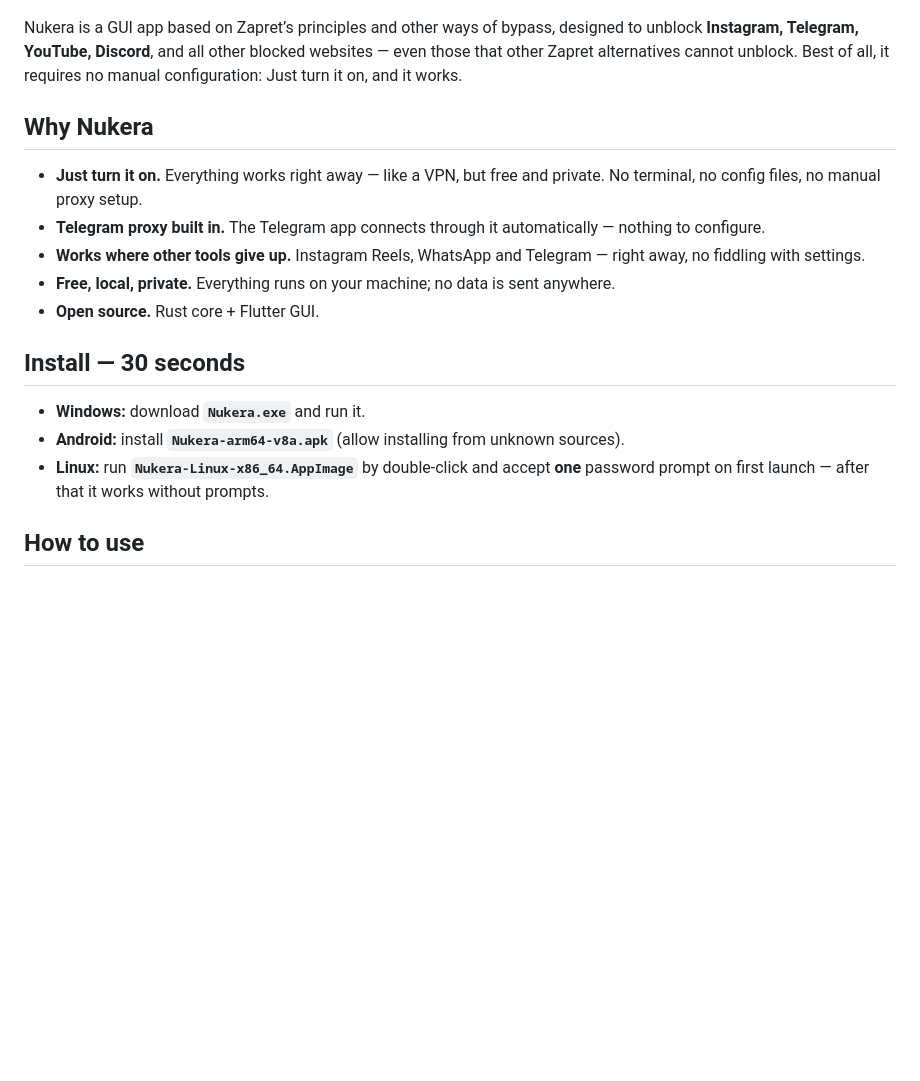
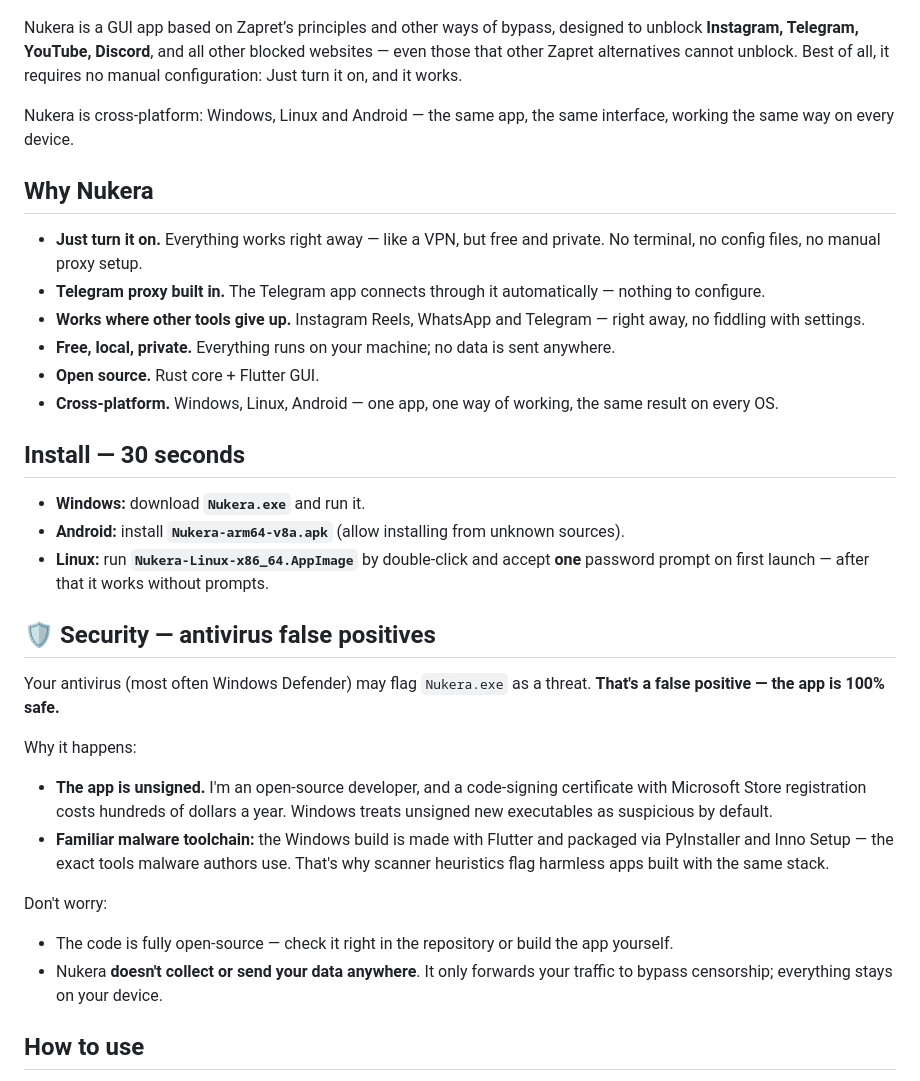
Before and after one commit to finestcrtn/nukera, a Markdown page: README.en.md, the part around the change. GitHub-like rendering; blank space fills up the shorter version.

Commit message:
docs: cross-platform mention in What/Why; add Security false-positive section before How-to

```diff
--- a/README.en.md
+++ b/README.en.md
@@ -18,6 +18,8 @@
 
 Nukera is a GUI app based on Zapret’s principles and other ways of bypass, designed to unblock **Instagram, Telegram, YouTube, Discord**, and all other blocked websites — even those that other Zapret alternatives cannot unblock. Best of all, it requires no manual configuration: Just turn it on, and it works.
 
+Nukera is cross-platform: Windows, Linux and Android — the same app, the same interface, working the same way on every device.
+
 ## Why Nukera
 
 - **Just turn it on.** Everything works right away — like a VPN, but free and private. No terminal, no config files, no manual proxy setup.
@@ -25,12 +27,27 @@ Nukera is a GUI app based on Zapret’s principles and other ways of bypass, des
 - **Works where other tools give up.** Instagram Reels, WhatsApp and Telegram — right away, no fiddling with settings.
 - **Free, local, private.** Everything runs on your machine; no data is sent anywhere.
 - **Open source.** Rust core + Flutter GUI.
+- **Cross-platform.** Windows, Linux, Android — one app, one way of working, the same result on every OS.
 
 ## Install — 30 seconds
 
 - **Windows:** download **`Nukera.exe`** and run it.
 - **Android:** install **`Nukera-arm64-v8a.apk`** (allow installing from unknown sources).
 - **Linux:** run **`Nukera-Linux-x86_64.AppImage`** by double-click and accept **one** password prompt on first launch — after that it works without prompts.
+
+## 🛡️ Security — antivirus false positives
+
+Your antivirus (most often Windows Defender) may flag `Nukera.exe` as a threat. **That's a false positive — the app is 100% safe.**
+
+Why it happens:
+
+- **The app is unsigned.** I'm an open-source developer, and a code-signing certificate with Microsoft Store registration costs hundreds of dollars a year. Windows treats unsigned new executables as suspicious by default.
+- **Familiar malware toolchain:** the Windows build is made with Flutter and packaged via PyInstaller and Inno Setup — the exact tools malware authors use. That's why scanner heuristics flag harmless apps built with the same stack.
+
+Don't worry:
+
+- The code is fully open-source — check it right in the repository or build the app yourself.
+- Nukera **doesn't collect or send your data anywhere**. It only forwards your traffic to bypass censorship; everything stays on your device.
 
 ## How to use
 
```
Also changed, not shown: README.md (+17 -0 lines).
